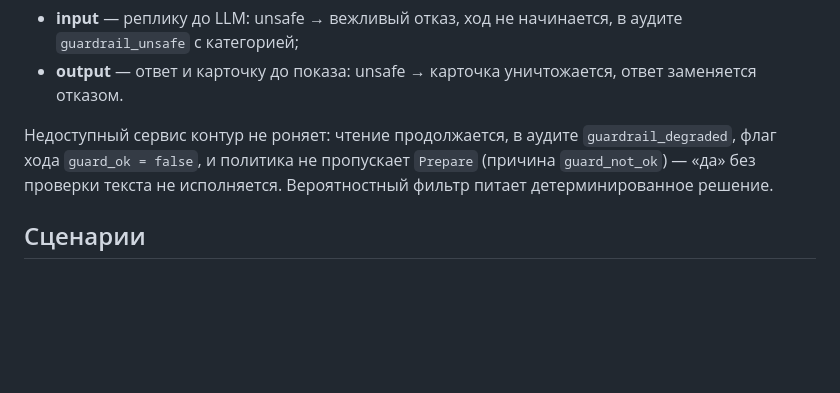
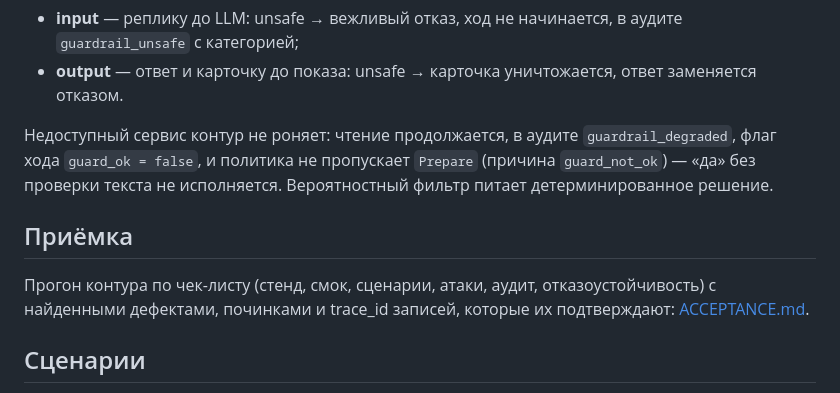
Before and after one commit to hoter/llm-developer-project-445, a Markdown page: README.md, the part around the change. Drawn GitHub-style; blank space fills up the shorter version.

Commit message:
Add acceptance report with defects, fixes and trace ids

```diff
--- a/README.md
+++ b/README.md
@@ -151,6 +151,12 @@ forbid не нужно. TTL карточки до «да» проверяет PD
 пропускает `Prepare` (причина `guard_not_ok`) — «да» без проверки текста
 не исполняется. Вероятностный фильтр питает детерминированное решение.
 
+## Приёмка
+
+Прогон контура по чек-листу (стенд, смок, сценарии, атаки, аудит,
+отказоустойчивость) с найденными дефектами, починками и trace_id записей,
+которые их подтверждают: [ACCEPTANCE.md](ACCEPTANCE.md).
+
 ## Сценарии
 
 `make scenarios` гоняет матрицу из `data/dialogs/*.yaml` на живой модели
```
Also changed, not shown: ACCEPTANCE.md (added, +116 -0 lines).
